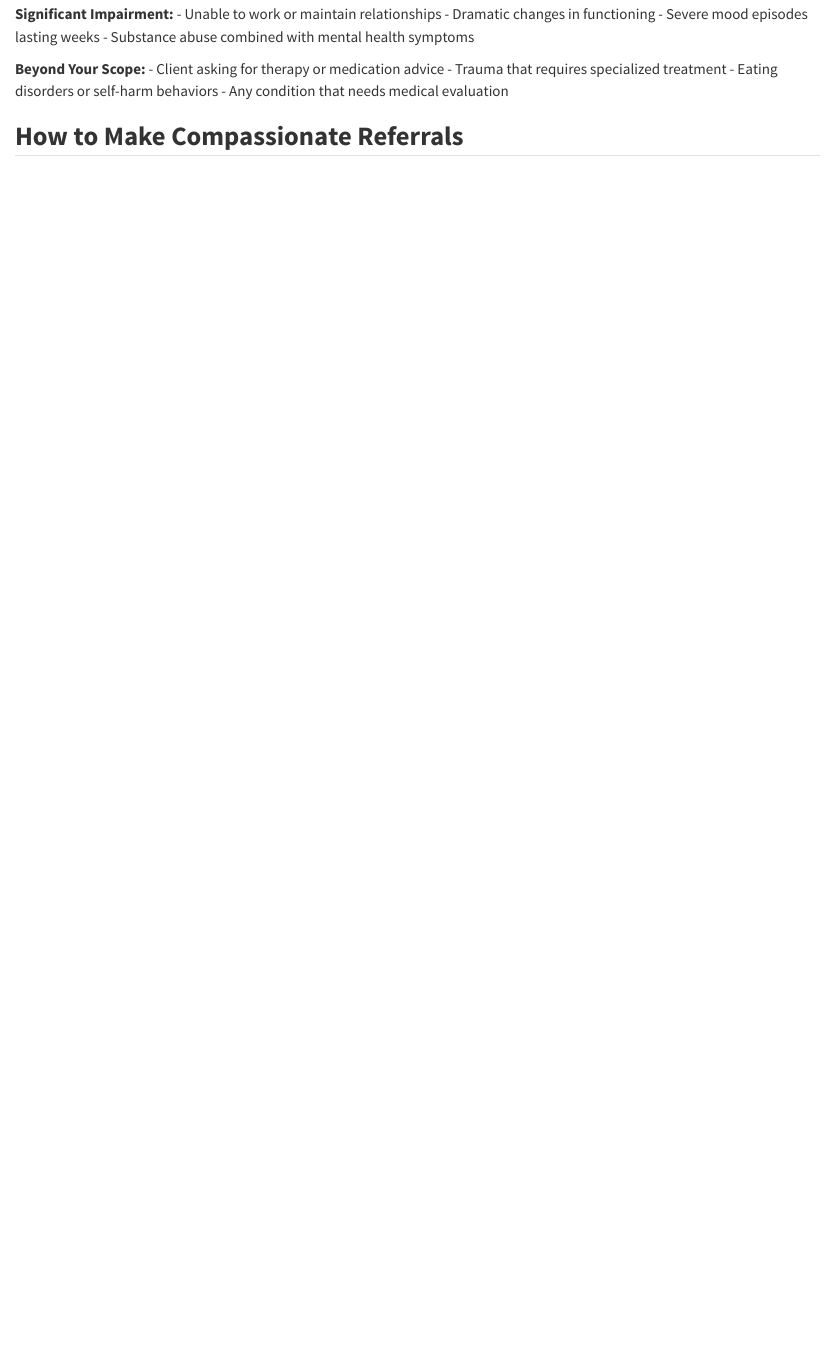
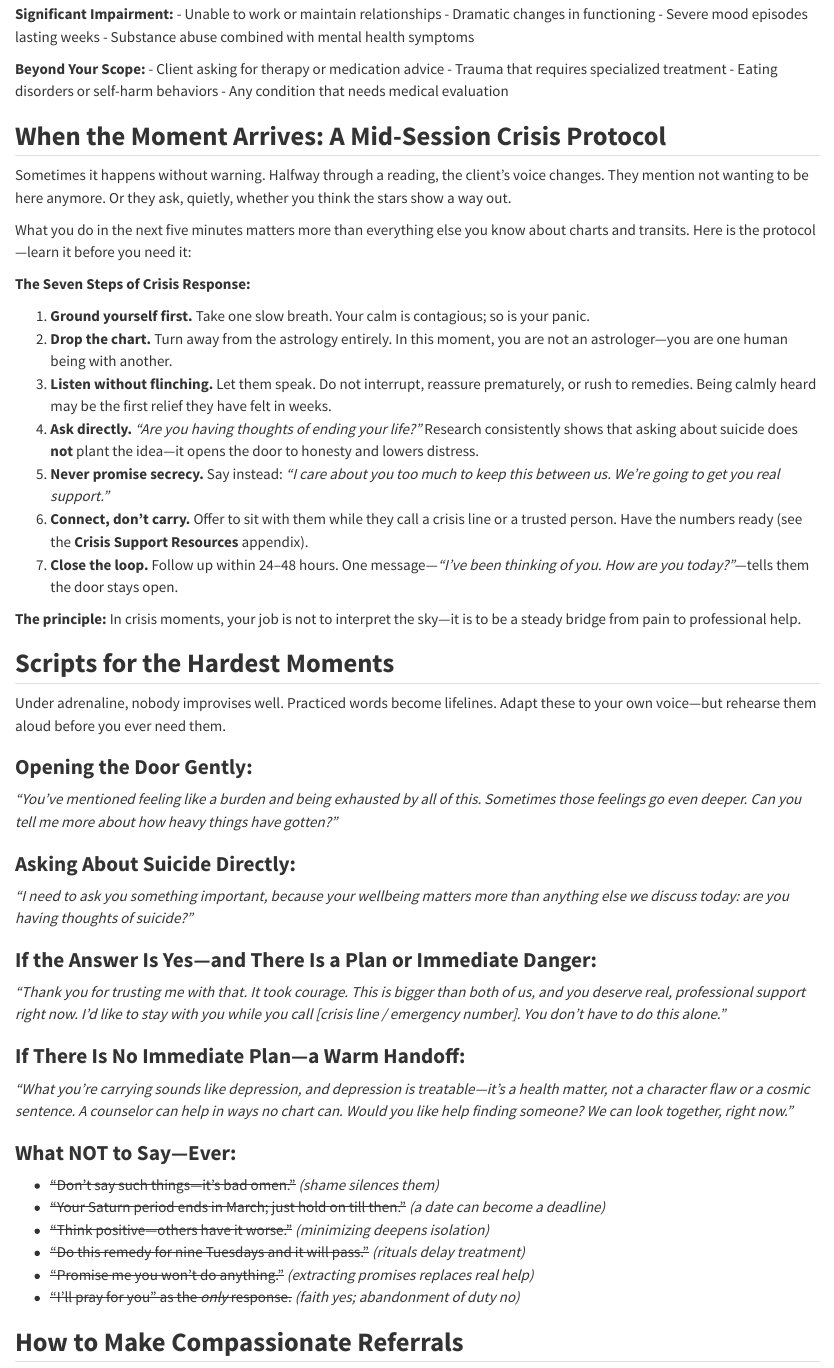
Before and after one commit to astro-fusion/The-Cosmic-Counselor, a Quarto document (chapters/chapter-06/index.qmd): the page in a window 1100 px wide, from 6380 px down. Rendered offline with R 4.5, knitr and Pandoc in place of Quarto, with nearby package versions.

Commit message:
feat(content): deepen crisis-response guidance (ch06) + add Crisis Support appendix
Chapter 6 additions:
- 'When the Moment Arrives': 7-step mid-session crisis protocol
  grounded in suicide-prevention best practice (ask directly, no
  secrecy promises, connect-don't-carry, follow-up)
- 'Scripts for the Hardest Moments': word-for-word language for
  opening the door, direct asking, emergency escalation, warm
  handoff + explicit never-say list

New backmatter appendix 'Crisis Support Resources':
- Verified hotlines: Nepal (1166 national line, TUTH, Patan,
  CMC, TPO), India (Tele-MANAS 14416, KIRAN, AASRA, iCall,
  Vandrevala), international directories (findahelpline.com,
  befrienders.org), US 988, UK 116123
- Local warm-referral list builder checklist + re-verify-every-
  6-months disclaimer

Note: PDF profile currently fails on missing luacolor.sty in
local TeX env (pre-existing); HTML renders clean.

```diff
--- a/_quarto.yml
+++ b/_quarto.yml
@@ -58,6 +58,7 @@ book:
     - part: "Backmatter"
       chapters:
         - backmatter/references.qmd
+        - backmatter/crisis-resources.qmd
         - backmatter/author.qmd
         - backmatter/summary.qmd
 
--- a/chapters/chapter-06/index.qmd
+++ b/chapters/chapter-06/index.qmd
@@ -385,6 +385,67 @@ Psychotic disorders involve a significant break from reality. These are serious
 - Any condition that needs medical evaluation
 :::
 
+## **When the Moment Arrives: A Mid-Session Crisis Protocol**
+
+Sometimes it happens without warning. Halfway through a reading, the client's voice changes. They mention not wanting to be here anymore. Or they ask, quietly, whether you think the stars show a way out.
+
+What you do in the next five minutes matters more than everything else you know about charts and transits. Here is the protocol—learn it before you need it:
+
+::: {.checklist-box}
+**The Seven Steps of Crisis Response:**
+
+1. **Ground yourself first.** Take one slow breath. Your calm is contagious; so is your panic.
+2. **Drop the chart.** Turn away from the astrology entirely. In this moment, you are not an astrologer—you are one human being with another.
+3. **Listen without flinching.** Let them speak. Do not interrupt, reassure prematurely, or rush to remedies. Being calmly heard may be the first relief they have felt in weeks.
+4. **Ask directly.** *"Are you having thoughts of ending your life?"* Research consistently shows that asking about suicide does **not** plant the idea—it opens the door to honesty and lowers distress.
+5. **Never promise secrecy.** Say instead: *"I care about you too much to keep this between us. We're going to get you real support."*
+6. **Connect, don't carry.** Offer to sit with them while they call a crisis line or a trusted person. Have the numbers ready (see the **Crisis Support Resources** appendix).
+7. **Close the loop.** Follow up within 24–48 hours. One message—*"I've been thinking of you. How are you today?"*—tells them the door stays open.
+:::
+
+::: {.key-insight}
+**The principle:** In crisis moments, your job is not to interpret the sky—it is to be a steady bridge from pain to professional help.
+:::
+
+## **Scripts for the Hardest Moments**
+
+Under adrenaline, nobody improvises well. Practiced words become lifelines. Adapt these to your own voice—but rehearse them aloud before you ever need them.
+
+### **Opening the Door Gently:**
+
+::: {.referral-script}
+*"You've mentioned feeling like a burden and being exhausted by all of this. Sometimes those feelings go even deeper. Can you tell me more about how heavy things have gotten?"*
+:::
+
+### **Asking About Suicide Directly:**
+
+::: {.referral-script}
+*"I need to ask you something important, because your wellbeing matters more than anything else we discuss today: are you having thoughts of suicide?"*
+:::
+
+### **If the Answer Is Yes—and There Is a Plan or Immediate Danger:**
+
+::: {.referral-script}
+*"Thank you for trusting me with that. It took courage. This is bigger than both of us, and you deserve real, professional support right now. I'd like to stay with you while you call [crisis line / emergency number]. You don't have to do this alone."*
+:::
+
+### **If There Is No Immediate Plan—a Warm Handoff:**
+
+::: {.referral-script}
+*"What you're carrying sounds like depression, and depression is treatable—it's a health matter, not a character flaw or a cosmic sentence. A counselor can help in ways no chart can. Would you like help finding someone? We can look together, right now."*
+:::
+
+### **What NOT to Say—Ever:**
+
+::: {.warning-box}
+- ~~"Don't say such things—it's bad omen."~~ *(shame silences them)*
+- ~~"Your Saturn period ends in March; just hold on till then."~~ *(a date can become a deadline)*
+- ~~"Think positive—others have it worse."~~ *(minimizing deepens isolation)*
+- ~~"Do this remedy for nine Tuesdays and it will pass."~~ *(rituals delay treatment)*
+- ~~"Promise me you won't do anything."~~ *(extracting promises replaces real help)*
+- ~~"I'll pray for you" as the *only* response.~~ *(faith yes; abandonment of duty no)*
+:::
+
 ## **How to Make Compassionate Referrals**
 
 Making a referral doesn't mean you're giving up on someone—it means you care enough to ensure they get the best possible help.
```
Also changed, not shown: backmatter/crisis-resources.qmd (added, +52 -0 lines).
